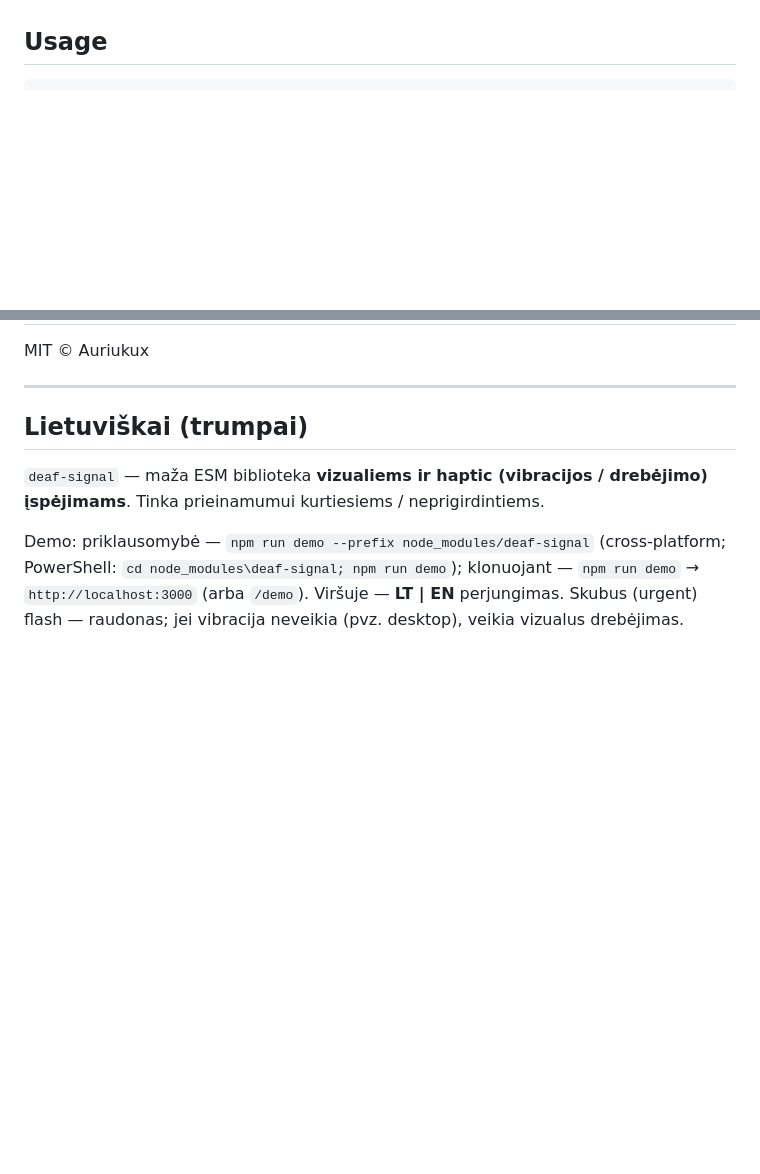
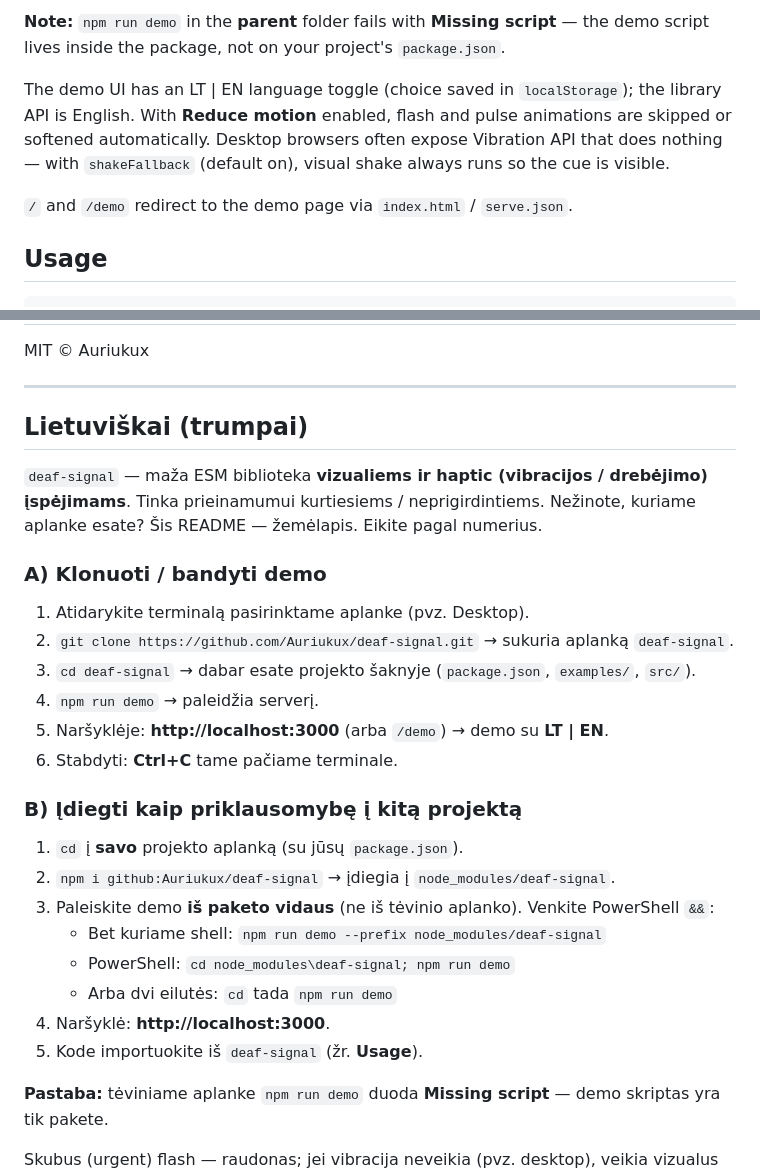
Before and after one commit to Auriukux/deaf-signal, a Markdown page: README.md, 2 parts joined by grey strips. Drawn GitHub-style; blank space fills up the shorter version.

```diff
--- a/README.md
+++ b/README.md
@@ -24,3 +77,8 @@ You can also copy `src/` into your project and import the modules directly.
+**Note:** `npm run demo` in the **parent** folder fails with **Missing script** — the demo script lives inside the package, not on your project's `package.json`.
+
+The demo UI has an LT | EN language toggle (choice saved in `localStorage`); the library API is English. With **Reduce motion** enabled, flash and pulse animations are skipped or softened automatically. Desktop browsers often expose Vibration API that does nothing — with `shakeFallback` (default on), visual shake always runs so the cue is visible.
+
+`/` and `/demo` redirect to the demo page via `index.html` / `serve.json`.
 
 ## Usage
 
@@ -152,6 +161,28 @@ MIT © Auriukux
 
 `deaf-signal` — maža ESM biblioteka **vizualiems ir haptic (vibracijos / drebėjimo) įspėjimams**.
 Tinka prieinamumui kurtiesiems / neprigirdintiems.
+Nežinote, kuriame aplanke esate? Šis README — žemėlapis. Eikite pagal numerius.
 
-Demo: priklausomybė — `npm run demo --prefix node_modules/deaf-signal` (cross-platform; PowerShell: `cd node_modules\deaf-signal; npm run demo`); klonuojant — `npm run demo` → `http://localhost:3000` (arba `/demo`). Viršuje — **LT | EN** perjungimas.
+### A) Klonuoti / bandyti demo
+
+1. Atidarykite terminalą pasirinktame aplanke (pvz. Desktop).
+2. `git clone https://github.com/Auriukux/deaf-signal.git` → sukuria aplanką `deaf-signal`.
+3. `cd deaf-signal` → dabar esate projekto šaknyje (`package.json`, `examples/`, `src/`).
+4. `npm run demo` → paleidžia serverį.
+5. Naršyklėje: **http://localhost:3000** (arba `/demo`) → demo su **LT | EN**.
+6. Stabdyti: **Ctrl+C** tame pačiame terminale.
+
+### B) Įdiegti kaip priklausomybę į kitą projektą
+
+1. `cd` į **savo** projekto aplanką (su jūsų `package.json`).
+2. `npm i github:Auriukux/deaf-signal` → įdiegia į `node_modules/deaf-signal`.
+3. Paleiskite demo **iš paketo vidaus** (ne iš tėvinio aplanko). Venkite PowerShell `&&`:
+   - Bet kuriame shell: `npm run demo --prefix node_modules/deaf-signal`
+   - PowerShell: `cd node_modules\deaf-signal; npm run demo`
+   - Arba dvi eilutės: `cd` tada `npm run demo`
+4. Naršyklė: **http://localhost:3000**.
+5. Kode importuokite iš `deaf-signal` (žr. **Usage**).
+
+**Pastaba:** tėviniame aplanke `npm run demo` duoda **Missing script** — demo skriptas yra tik pakete.
+
 Skubus (urgent) flash — raudonas; jei vibracija neveikia (pvz. desktop), veikia vizualus drebėjimas.
```
Also changed, not shown: other parts of README.md (+59 -55 lines).
